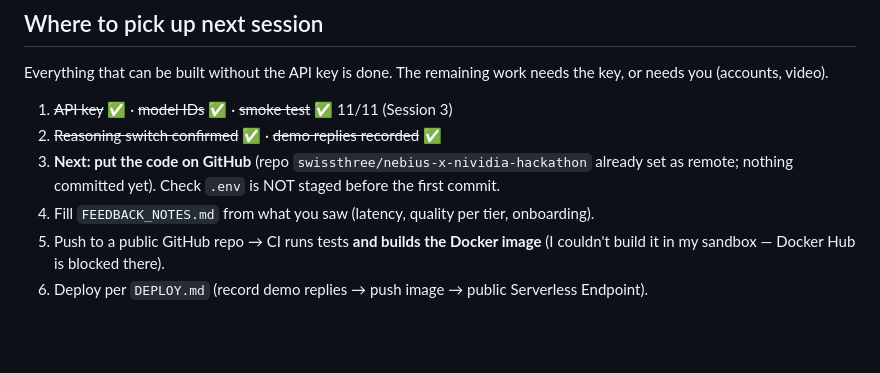
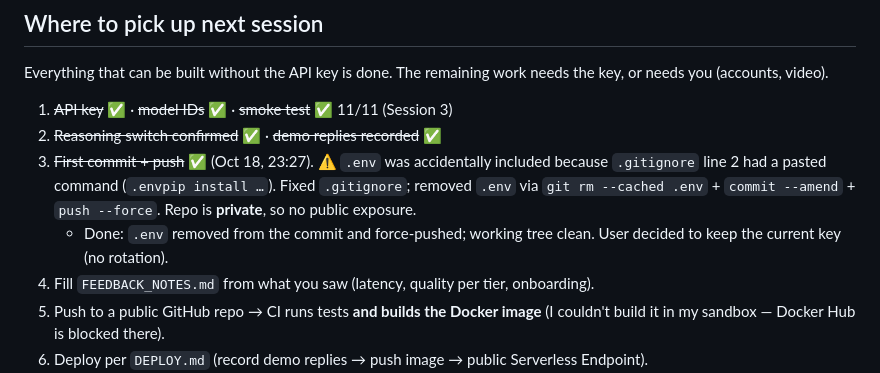
Before and after one commit to swissthree/nebius-x-nividia-hackathon, a Markdown page: PROGRESS.md, the part around the change. Rendered like a GitHub page; blank space fills up the shorter version.

Commit message:
Update progress notes

```diff
--- a/PROGRESS.md
+++ b/PROGRESS.md
@@ -13,7 +13,8 @@ Everything that can be built without the API key is done. The remaining work nee
 
 1. ~~API key~~ ✅ · ~~model IDs~~ ✅ · ~~smoke test~~ ✅ 11/11 (Session 3)
 2. ~~Reasoning switch confirmed~~ ✅ · ~~demo replies recorded~~ ✅
-3. **Next: put the code on GitHub** (repo `swissthree/nebius-x-nividia-hackathon` already set as remote; nothing committed yet). Check `.env` is NOT staged before the first commit.
+3. ~~First commit + push~~ ✅ (Oct 18, 23:27). ⚠️ `.env` was accidentally included because `.gitignore` line 2 had a pasted command (`.envpip install …`). Fixed `.gitignore`; removed `.env` via `git rm --cached .env` + `commit --amend` + `push --force`. Repo is **private**, so no public exposure.
+   - Done: `.env` removed from the commit and force-pushed; working tree clean. User decided to keep the current key (no rotation).
 4. Fill `FEEDBACK_NOTES.md` from what you saw (latency, quality per tier, onboarding).
 5. Push to a public GitHub repo → CI runs tests **and builds the Docker image** (I couldn't build it in my sandbox — Docker Hub is blocked there).
 6. Deploy per `DEPLOY.md` (record demo replies → push image → public Serverless Endpoint).
```
Also changed, not shown: SUBMISSION.md (+4 -0 lines).
